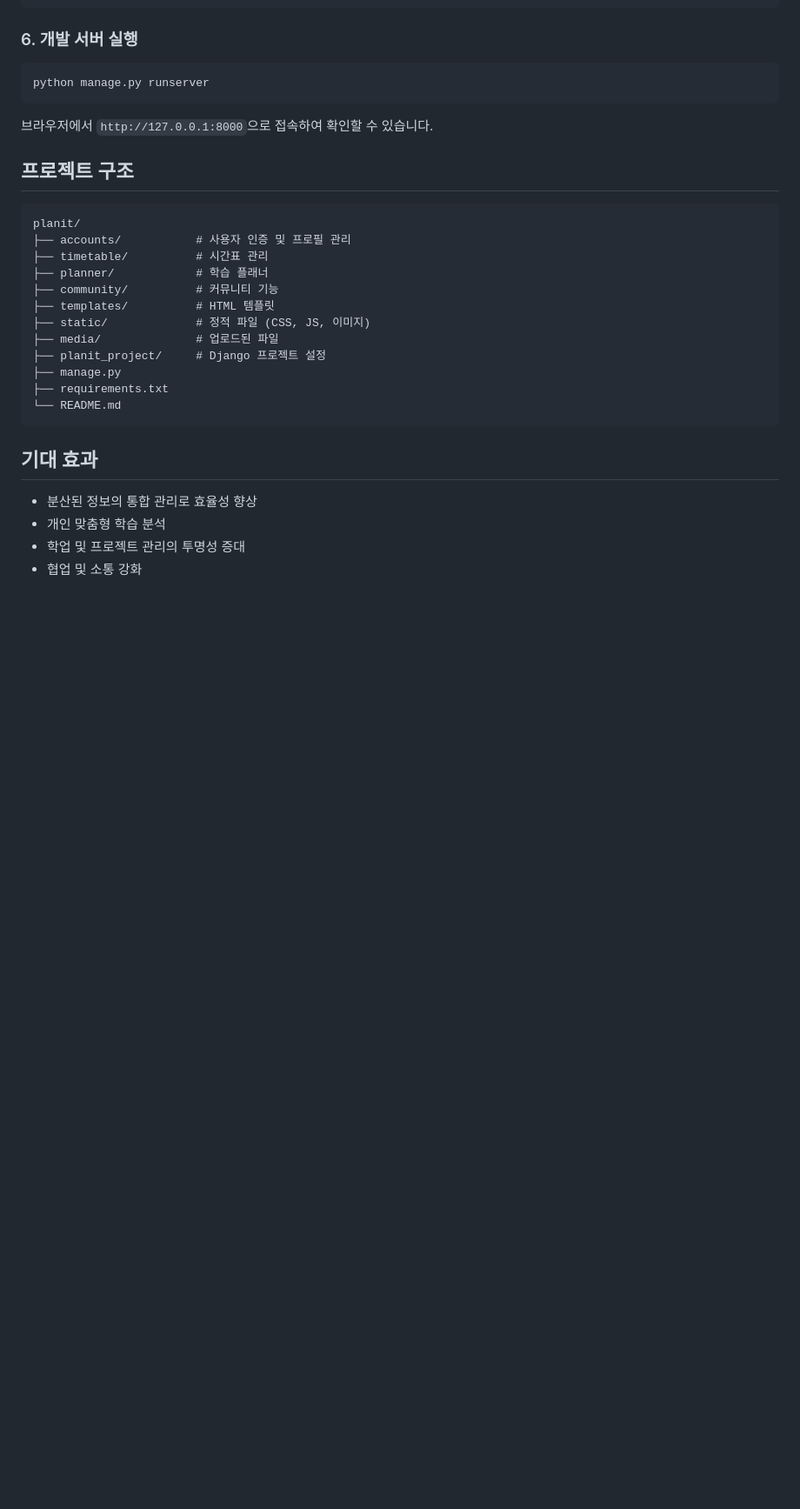
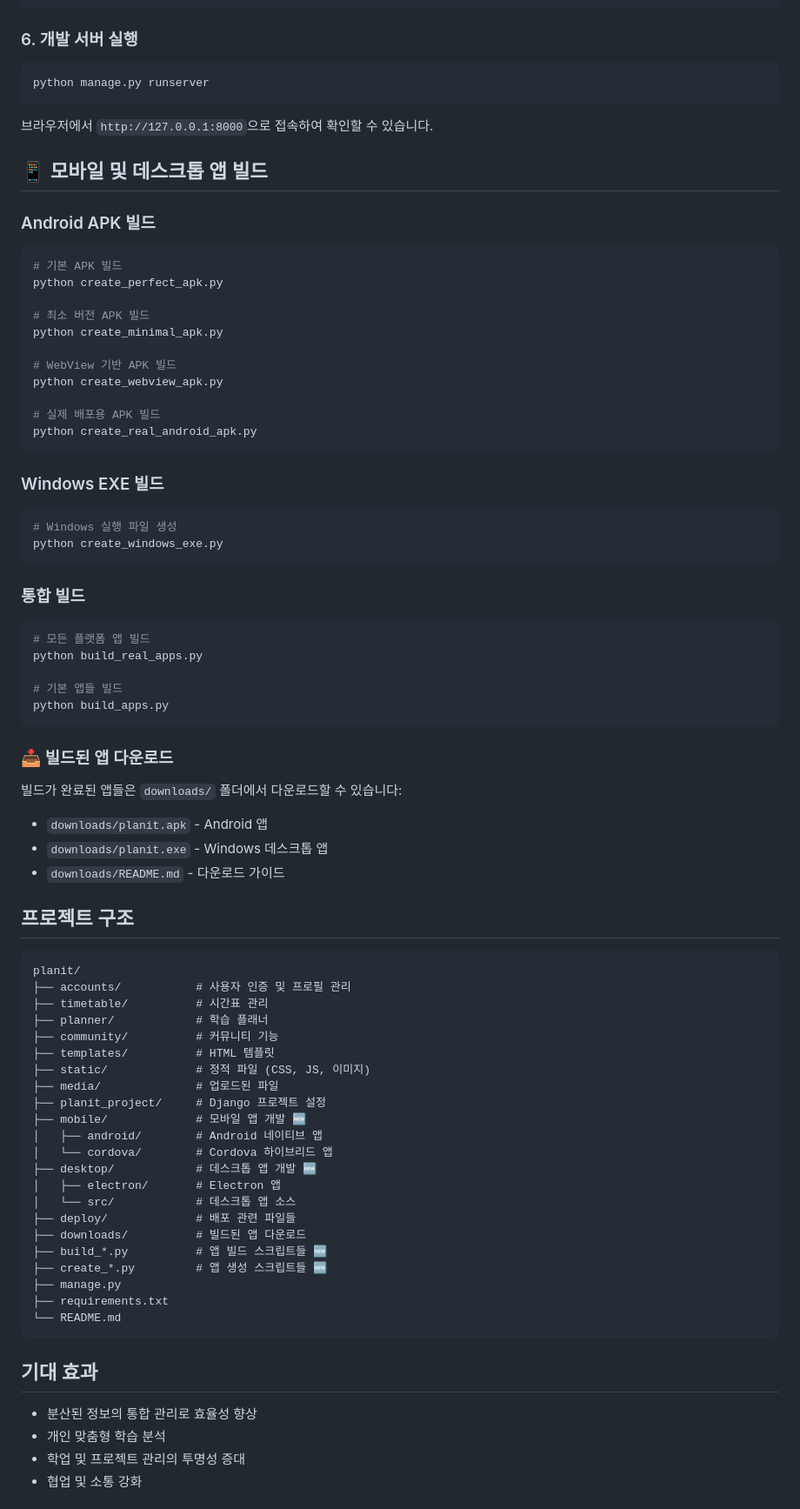
Before and after one commit to whwjdgml0508/planit, a Markdown page: Desktop/planit/README.md, the part around one of its changes. Shown at 87% size. Rendered like a GitHub page; blank space fills up the shorter version.

````diff
--- a/Desktop/planit/README.md
+++ b/Desktop/planit/README.md
@@ -73,6 +83,44 @@ python manage.py runserver
 
 브라우저에서 `http://127.0.0.1:8000`으로 접속하여 확인할 수 있습니다.
 
+## 📱 모바일 및 데스크톱 앱 빌드
+
+### Android APK 빌드
+```bash
+# 기본 APK 빌드
+python create_perfect_apk.py
+
+# 최소 버전 APK 빌드
+python create_minimal_apk.py
+
+# WebView 기반 APK 빌드
+python create_webview_apk.py
+
+# 실제 배포용 APK 빌드
+python create_real_android_apk.py
+```
+
+### Windows EXE 빌드
+```bash
+# Windows 실행 파일 생성
+python create_windows_exe.py
+```
+
+### 통합 빌드
+```bash
+# 모든 플랫폼 앱 빌드
+python build_real_apps.py
+
+# 기본 앱들 빌드
+python build_apps.py
+```
+
+### 📥 빌드된 앱 다운로드
+빌드가 완료된 앱들은 `downloads/` 폴더에서 다운로드할 수 있습니다:
+- `downloads/planit.apk` - Android 앱
+- `downloads/planit.exe` - Windows 데스크톱 앱
+- `downloads/README.md` - 다운로드 가이드
+
 ## 프로젝트 구조
 ```
 planit/
@@ -84,6 +132,16 @@ planit/
 ├── static/             # 정적 파일 (CSS, JS, 이미지)
 ├── media/              # 업로드된 파일
 ├── planit_project/     # Django 프로젝트 설정
+├── mobile/             # 모바일 앱 개발 🆕
+│   ├── android/        # Android 네이티브 앱
+│   └── cordova/        # Cordova 하이브리드 앱
+├── desktop/            # 데스크톱 앱 개발 🆕
+│   ├── electron/       # Electron 앱
+│   └── src/            # 데스크톱 앱 소스
+├── deploy/             # 배포 관련 파일들
+├── downloads/          # 빌드된 앱 다운로드
+├── build_*.py          # 앱 빌드 스크립트들 🆕
+├── create_*.py         # 앱 생성 스크립트들 🆕
 ├── manage.py
 ├── requirements.txt
 └── README.md
````
Also changed, not shown: other parts of Desktop/planit/README.md (+33 -1 lines).
